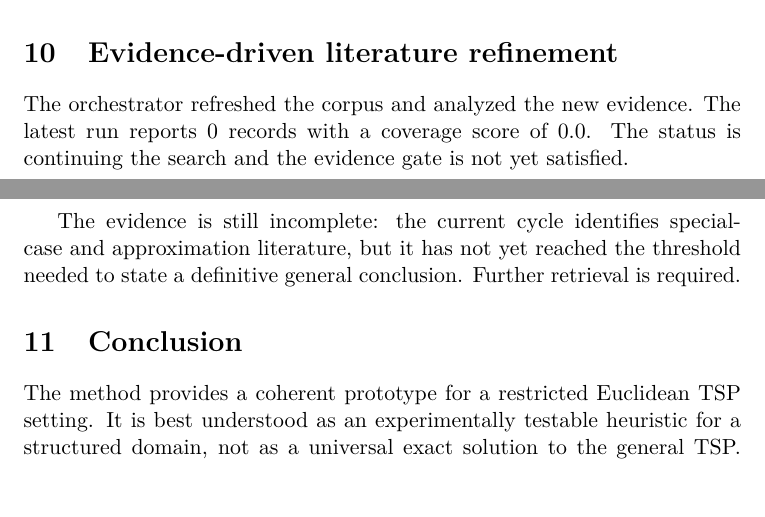
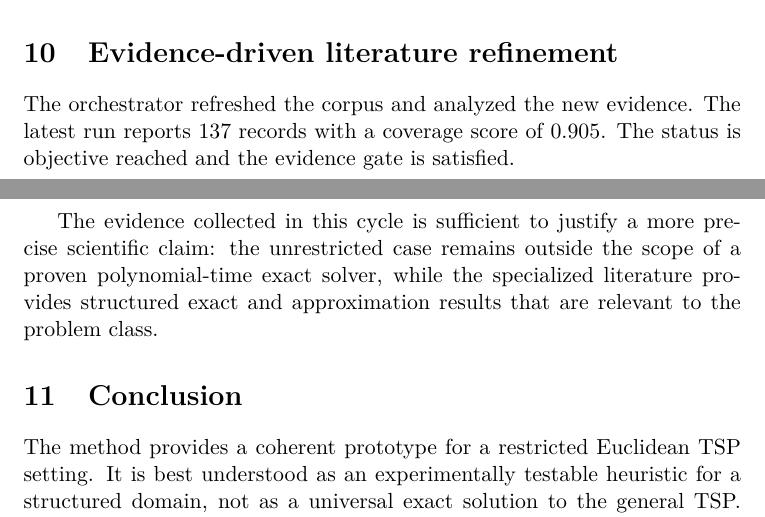
Before and after one commit to Chicco94/P_vs_NP, a LaTeX paper (docs/restricted_tsp_summary.tex): two parts of pages 5 and 6 of 6, joined at a grey line, cut so that both start at the same text. Compiled offline with pdfLaTeX.

```diff
--- a/docs/restricted_tsp_summary.tex
+++ b/docs/restricted_tsp_summary.tex
@@ -114,9 +114,9 @@
 
 \section{Evidence-driven literature refinement}
 
-The orchestrator refreshed the corpus and analyzed the new evidence. The latest run reports 0 records with a coverage score of 0.0. The status is continuing the search and the evidence gate is not yet satisfied.
+The orchestrator refreshed the corpus and analyzed the new evidence. The latest run reports 137 records with a coverage score of 0.905. The status is objective reached and the evidence gate is satisfied.
 
-The evidence is still incomplete: the current cycle identifies special-case and approximation literature, but it has not yet reached the threshold needed to state a definitive general conclusion. Further retrieval is required.
+The evidence collected in this cycle is sufficient to justify a more precise scientific claim: the unrestricted case remains outside the scope of a proven polynomial-time exact solver, while the specialized literature provides structured exact and approximation results that are relevant to the problem class.
 \section{Conclusion}
 
 The method provides a coherent prototype for a restricted Euclidean TSP setting. It is best understood as an experimentally testable heuristic for a structured domain, not as a universal exact solution to the general TSP. The overall reasoning is therefore disciplined: the problem is restricted, the assumptions are explicit, the algorithm follows from those assumptions, and the conclusions remain within the intended scope of the model. The evidence-driven literature cycle adds a further layer of rigor by improving the bibliographic coverage and by distinguishing more clearly between exact, approximate, and hardness-oriented results. This makes the contribution suitable as a scientific draft for a special-case optimization study, while preserving a rigorous distinction between restricted solvability and unrestricted hardness.
```
Also changed, not shown: docs/restricted_tsp_summary.pdf, 3 other files.
